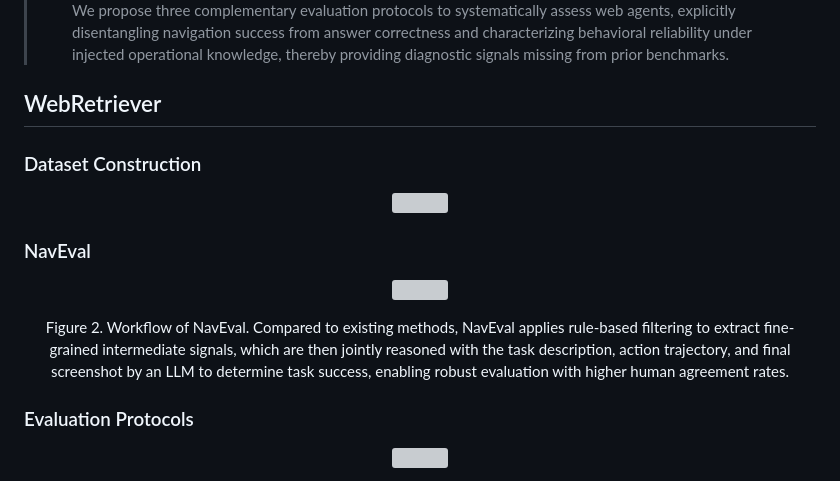
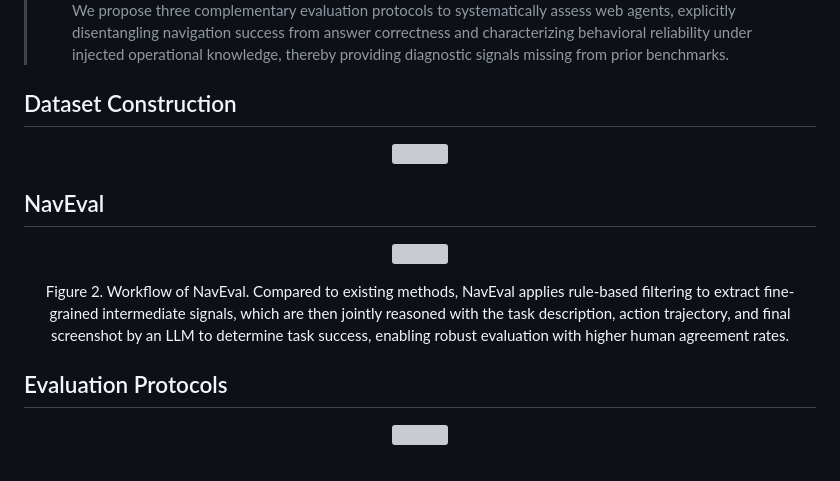
Before and after one commit to hhhhhhalf/WebRetriever, a Markdown page: README.md, the part around the change. Drawn GitHub-style; grey boxes are pictures that could not be loaded.

```diff
--- a/README.md
+++ b/README.md
@@ -28,19 +28,18 @@ We propose NavEval, an automated evaluation method that attains approximately 90
 > 3. **Comprehensive evaluation framework:**
 We propose three complementary evaluation protocols to systematically assess web agents, explicitly disentangling navigation success from answer correctness and characterizing behavioral reliability under injected operational knowledge, thereby providing diagnostic signals missing from prior benchmarks.
 
-## WebRetriever
-### Dataset Construction
+## Dataset Construction
 <p align="center">
   <img src="table1.png" width="70%">
 </p>
 
-### NavEval
+## NavEval
 <p align="center">
   <img src="figure2.png" alt="" width="70%">
 </p>
 <p align="center">Figure 2. Workflow of NavEval. Compared to existing methods, NavEval applies rule-based filtering to extract fine-grained intermediate signals, which are then jointly reasoned with the task description, action trajectory, and final screenshot by an LLM to determine task success, enabling robust evaluation with higher human agreement rates.</p>
 
-### Evaluation Protocols
+## Evaluation Protocols
 <p align="center">
   <img src="figure3.png" alt="" width="70%">
 </p>
```
